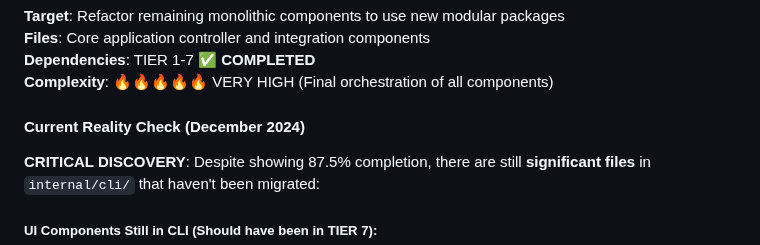
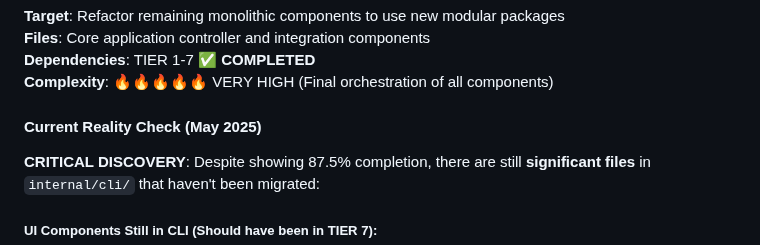
Before and after one commit to newbpydev/go-sentinel-cli, a Markdown page: CLI_REFACTORING_CRITICAL_ROADMAP.md, the part around the change. GitHub-like rendering.

```diff
--- a/CLI_REFACTORING_CRITICAL_ROADMAP.md
+++ b/CLI_REFACTORING_CRITICAL_ROADMAP.md
@@ -183,7 +183,7 @@
 **Dependencies**: TIER 1-7 ✅ **COMPLETED**
 **Complexity**: 🔥🔥🔥🔥🔥 VERY HIGH (Final orchestration of all components)
 
-#### **Current Reality Check** (December 2024)
+#### **Current Reality Check** (May 2025)
 **CRITICAL DISCOVERY**: Despite showing 87.5% completion, there are still **significant files** in `internal/cli/` that haven't been migrated:
 
 ##### **UI Components Still in CLI** (Should have been in TIER 7):
```
Also changed, not shown: REFACTORING_ROADMAP.md (+1 -1 lines).
